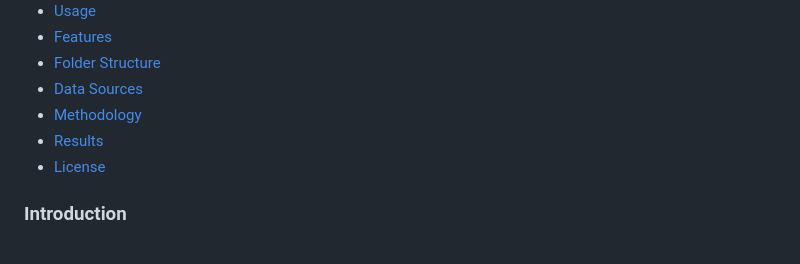
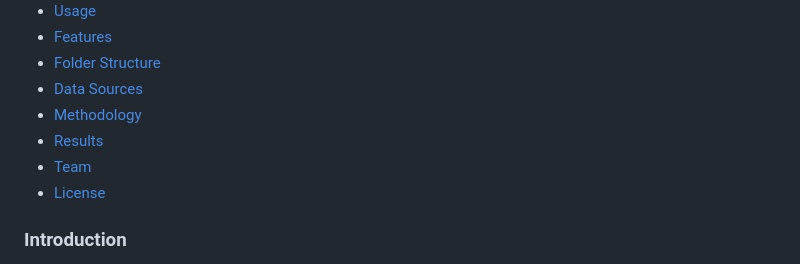
Before and after one commit to yassineelhallaoui/Ganges-River-Water-Analysis-and-Visualization, a Markdown page: README.md, the part around the change. Rendered like a GitHub page.

```diff
--- a/README.md
+++ b/README.md
@@ -15,6 +15,7 @@
 - [Data Sources](#data-sources)
 - [Methodology](#methodology)
 - [Results](#results)
+- [Team](#team)
 - [License](#license)
 
 ### Introduction
```
